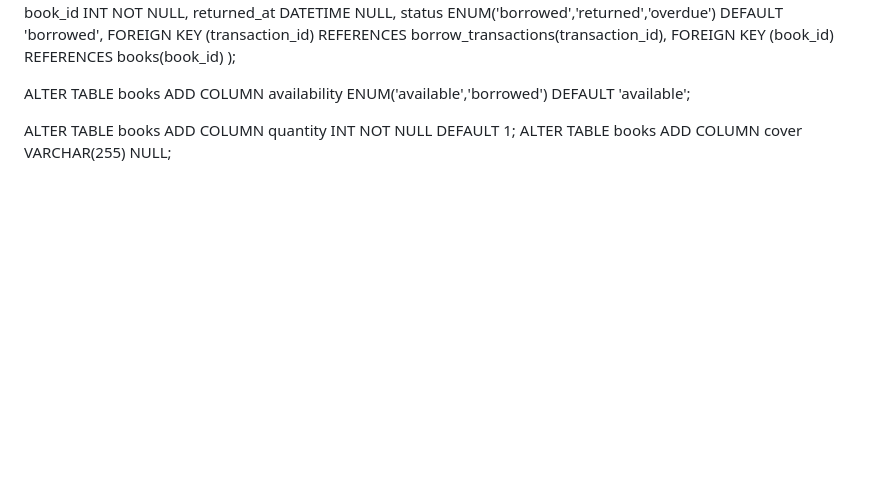
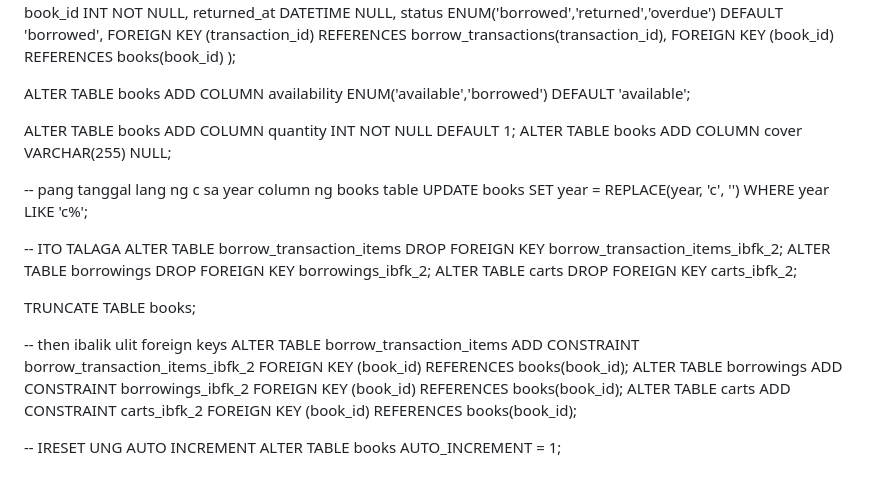
Before and after one commit to sis0n/LibSys, a Markdown page: docs/update_queries.md, the part around the change. Rendered like a GitHub page; blank space fills up the shorter version.

Commit message:
chore: update the books table year column

```diff
--- a/docs/update_queries.md
+++ b/docs/update_queries.md
@@ -103,3 +103,27 @@ ADD COLUMN availability ENUM('available','borrowed') DEFAULT 'available';
 
 ALTER TABLE books ADD COLUMN quantity INT NOT NULL DEFAULT 1;
 ALTER TABLE books ADD COLUMN cover VARCHAR(255) NULL;
+
+
+-- pang tanggal lang ng c sa year column ng books table
+UPDATE books
+SET year = REPLACE(year, 'c', '')
+WHERE year LIKE 'c%';
+
+-- ITO TALAGA
+ALTER TABLE borrow_transaction_items DROP FOREIGN KEY borrow_transaction_items_ibfk_2;
+ALTER TABLE borrowings DROP FOREIGN KEY borrowings_ibfk_2;
+ALTER TABLE carts DROP FOREIGN KEY carts_ibfk_2;
+
+TRUNCATE TABLE books;
+
+-- then ibalik ulit foreign keys
+ALTER TABLE borrow_transaction_items
+    ADD CONSTRAINT borrow_transaction_items_ibfk_2 FOREIGN KEY (book_id) REFERENCES books(book_id);
+ALTER TABLE borrowings
+    ADD CONSTRAINT borrowings_ibfk_2 FOREIGN KEY (book_id) REFERENCES books(book_id);
+ALTER TABLE carts
+    ADD CONSTRAINT carts_ibfk_2 FOREIGN KEY (book_id) REFERENCES books(book_id);
+
+-- IRESET UNG AUTO INCREMENT
+ALTER TABLE books AUTO_INCREMENT = 1;
```
